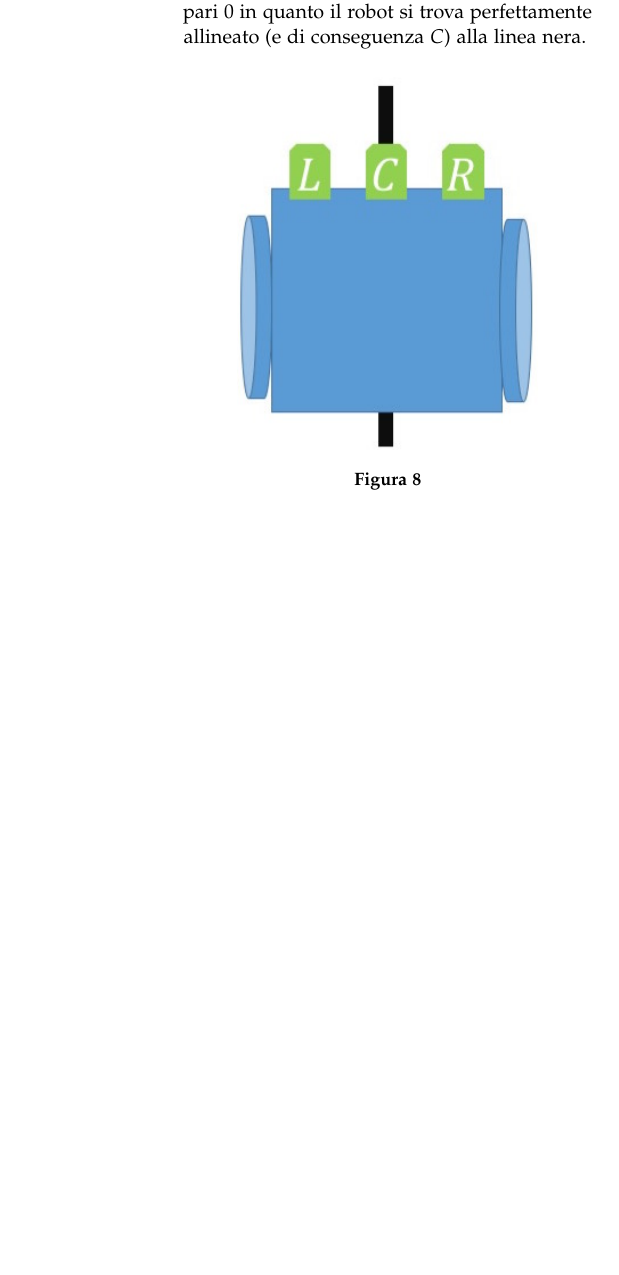
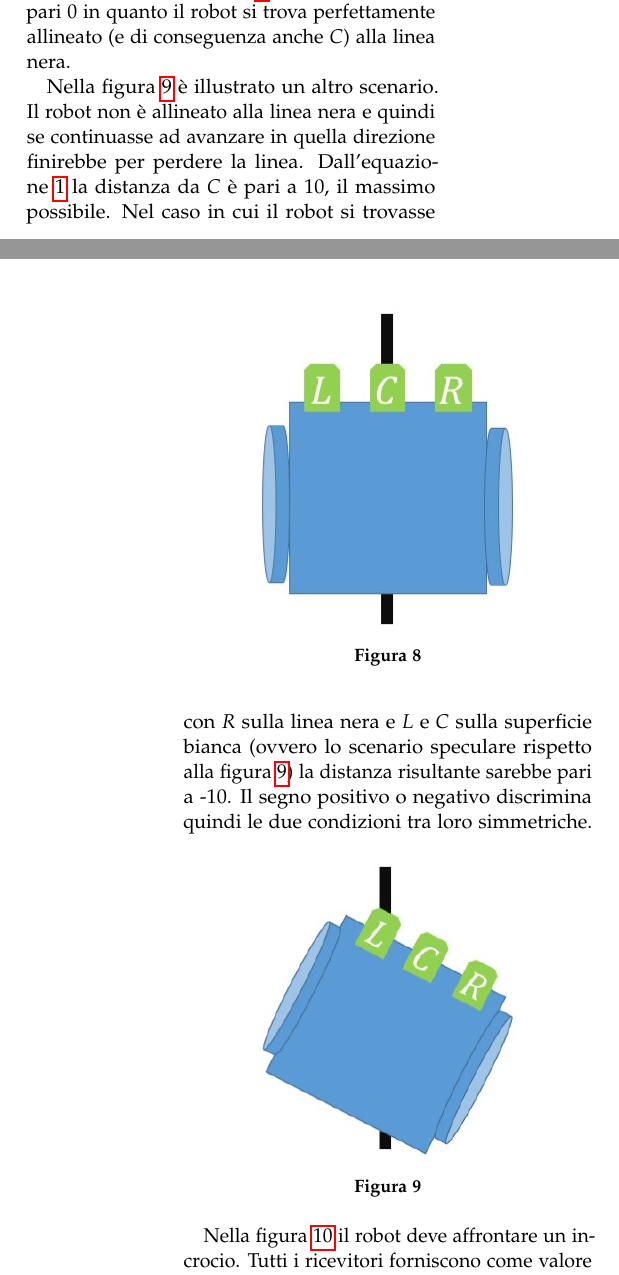
Before and after one commit to NetRider/Line_Follower_Documentation, a LaTeX paper (Relazione Laboratorio di Autoamtica.tex): part of one column of page 4 of 5 before the commit and two parts of the columns of pages 3 and 4 of 6 after it, the two joined at a grey line, cut so that both start at the same text, the shorter picture padded with empty space. The pictures show the PDF file Relazione Laboratorio di Autoamtica.pdf that the author committed with the source.

Commit message:
vari fix

```diff
--- a/Relazione Laboratorio di Autoamtica.tex
+++ b/Relazione Laboratorio di Autoamtica.tex
@@ -189 +189,3 @@ L'obiettivo è quello di mantenere la $C$ perfettamente allineata con una linea
 
+\begin{equation} \label{eq:equazione_errore}
+distanza = (R - C) - (L - C)
@@ -196,6 +196,32 @@ Il ricevitore $C$ leggerà un valore pari a 0 mentre $L$ e $R$ 10. Dall'equazion
 
 \begin{figure}[h]
 	\centering
-	\includegraphics[width=0.35\textwidth]{immagini/t0}
+	\includegraphics[width=0.3\textwidth]{immagini/t0}
 	\caption{}
 	\label{fig:t0}
+\end{figure}
+
+Nella figura \ref{fig:t1} è illustrato un altro scenario. Il robot non è allineato alla linea nera e quindi se continuasse ad avanzare in quella direzione finirebbe per perdere la linea. Dall'equazione \ref{eq:equazione_errore} la distanza da $C$ è pari a 10, il massimo possibile. Nel caso in cui il robot si trovasse con $R$ sulla linea nera e $L$ e $C$ sulla superficie bianca (ovvero lo scenario speculare rispetto alla figura \ref{fig:t1}) la distanza risultante sarebbe pari a -10. Il segno positivo o negativo discrimina quindi le due condizioni tra loro simmetriche.
+
+\begin{figure}[h]
+	\centering
+	\includegraphics[width=0.3\textwidth]{immagini/t1}
+	\caption{}
+	\label{fig:t1}
+\end{figure}
+
+
+Nella figura \ref{fig:t2} il robot deve affrontare un incrocio. Tutti i ricevitori forniscono come valore di riferimento 0. La distanza di conseguenza è 0 ($C$ è allineato con la linea nera) e quindi il robot procede sulla stessa direzione.
+
+\begin{figure}[h]
+	\centering
+	\includegraphics[width=0.3\textwidth]{immagini/t2}
+	\caption{}
+	\label{fig:t2}
+\end{figure}
+
+Nella figura \ref{fig:t3} è illustrato l'ultimo scenario che il robot può affrontare, ovvero una curva a 90 gradi. La distanza risultante dall'equazione \ref{eq:equazione_errore} è pari a 10. Nel caso di curva a destra, il caso è simmetrico in quanto la distanza è pari a -10.
+
+\begin{figure}[h]
+	\centering
+	\includegraphics[width=0.3\textwidth]{immagini/t3}
```
Also changed, not shown: Relazione Laboratorio di Autoamtica.pdf, immagini/PID.png (added), immagini/t2.jpg (added), immagini/t3.jpg (added), Relazione Laboratorio di Autoamtica.tex (43 more changed lines), 1 other file.
